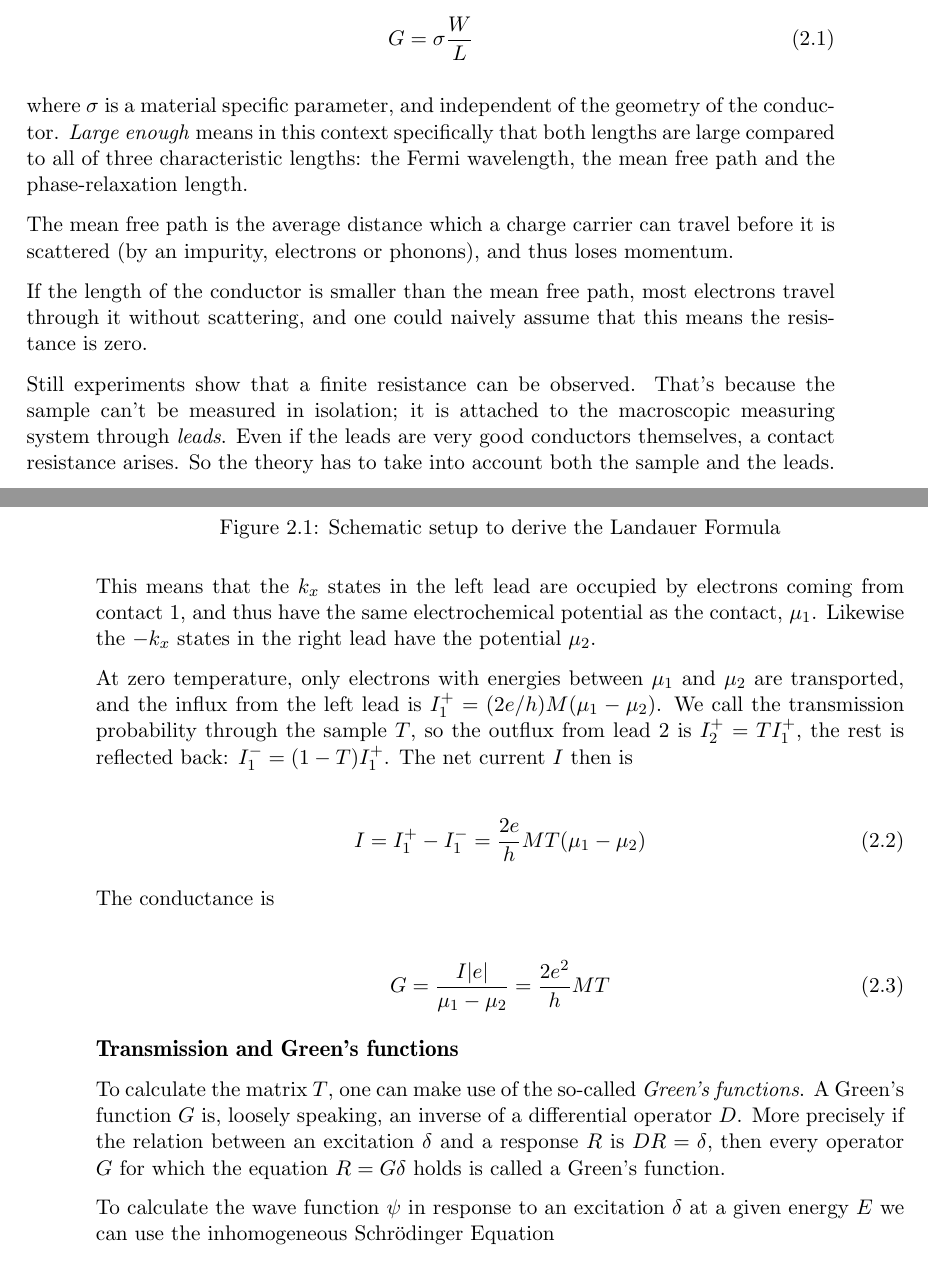
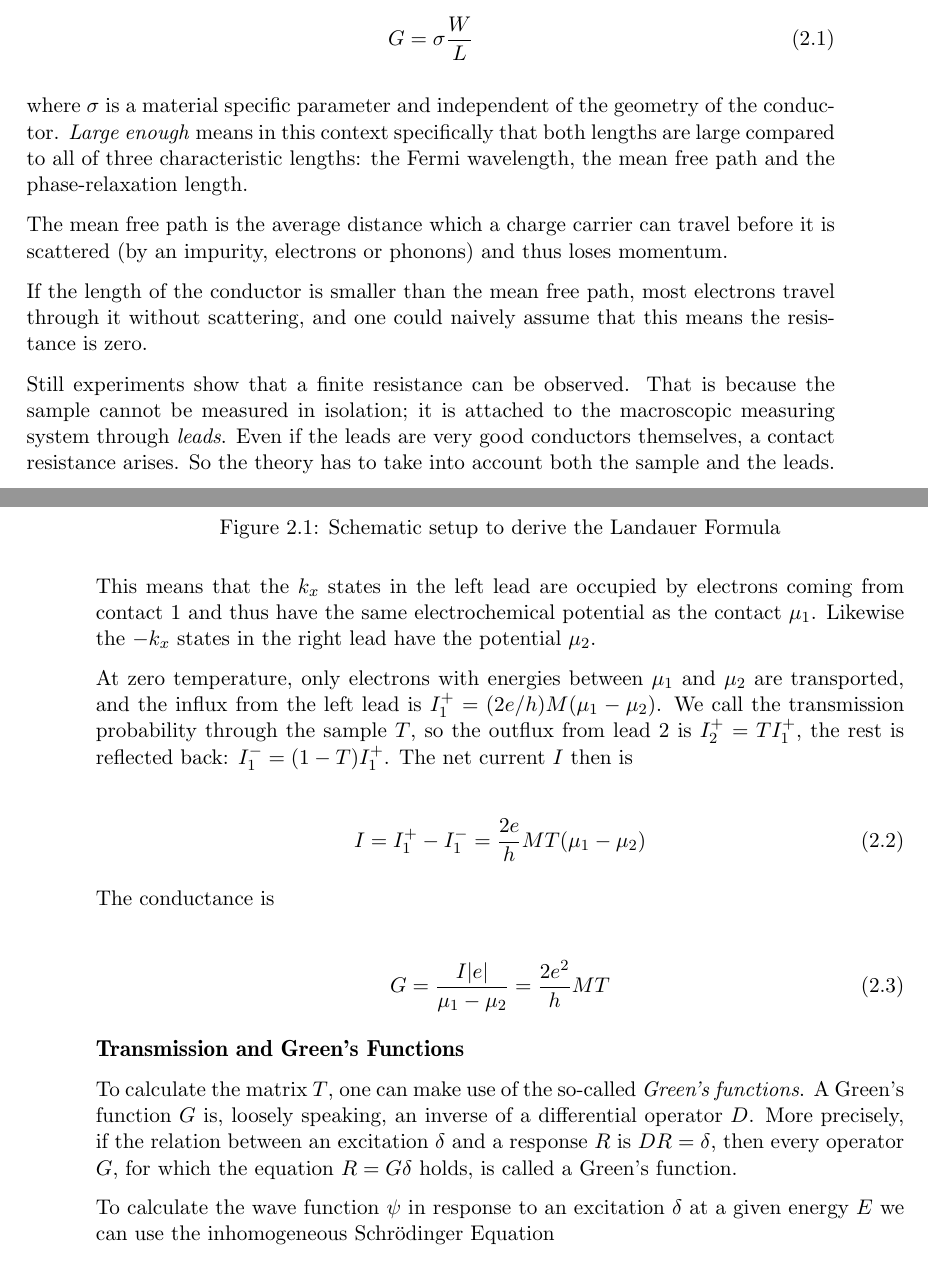
Before and after one commit to moritz/spinoptics, a LaTeX thesis (tex/thesis.tex): two parts of pages 5 and 6 of 34, joined at a grey line, cut so that both start at the same text. Compiled offline with pdfLaTeX.

Commit message:
[tex] more fixes by Signe++

```diff
--- a/tex/thesis.tex
+++ b/tex/thesis.tex
@@ -106,22 +106,22 @@ dimensions  are large enough, the conductance is
     G = \sigma \frac{W}{L}
 \end{align}
 
-where $\sigma$ is a material specific parameter, and independent of the
+where $\sigma$ is a material specific parameter and independent of the
 geometry of the conductor. \emph{Large enough} means in this context
 specifically that both lengths are large compared to all of three
 characteristic lengths: the Fermi wavelength, the mean free path and the
 phase-relaxation length.
 
 The mean free path is the average distance which a charge carrier can travel
-before it is scattered (by an impurity, electrons or phonons), and thus loses
+before it is scattered (by an impurity, electrons or phonons) and thus loses
 momentum.
 
 If the length of the conductor is smaller than the mean free path, most
 electrons travel through it without scattering, and one could naively assume
 that this means the resistance is zero.
 
-Still experiments show that a finite resistance can be observed. That's
-because the sample can't be measured in isolation; it is attached to the
+Still experiments show that a finite resistance can be observed. That is
+because the sample cannot be measured in isolation; it is attached to the
 macroscopic measuring system through \emph{leads}. Even if the leads are very
 good conductors themselves, a contact resistance arises. So the theory has to
 take into account both the sample and the leads.
@@ -144,8 +144,8 @@ reflectionless, that is electrons can travel from the sample into the contacts
 without reflection.
 
 This means that the $k_x$ states in the left lead are occupied by electrons
-coming from contact 1, and thus have the same electrochemical potential as
-the contact, $\mu_1$. Likewise the $-k_x$ states in the right lead have the
+coming from contact 1 and thus have the same electrochemical potential as
+the contact $\mu_1$. Likewise the $-k_x$ states in the right lead have the
 potential $\mu_2$.
 
 At zero temperature, only electrons with energies between $\mu_1$ and $\mu_2$
@@ -164,14 +164,14 @@ The conductance is
     G = \frac{I |e|}{\mu_1 - \mu_2} = \frac{2 e^2}{h} MT
 \end{align}
 
-\subsection*{Transmission and Green's functions}
+\subsection*{Transmission and Green's Functions}
 
 To calculate the matrix $T$, one can make use of the so-called \emph{Green's
 functions}. A Green's function $G$ is, loosely speaking, an inverse of a
-differential operator $D$. More precisely if the relation between an
+differential operator $D$. More precisely, if the relation between an
 excitation $\delta$ and a response $R$ is $D R = \delta$, then every
-operator $G$ for
-which the equation $R = G \delta$ holds is called a Green's function.
+operator $G$, for
+which the equation $R = G \delta$ holds, is called a Green's function.
 
 To calculate the wave function $\psi$ in response to an excitation $\delta$ at a
 given energy $E$ we can use the inhomogeneous Schrödinger Equation
```
